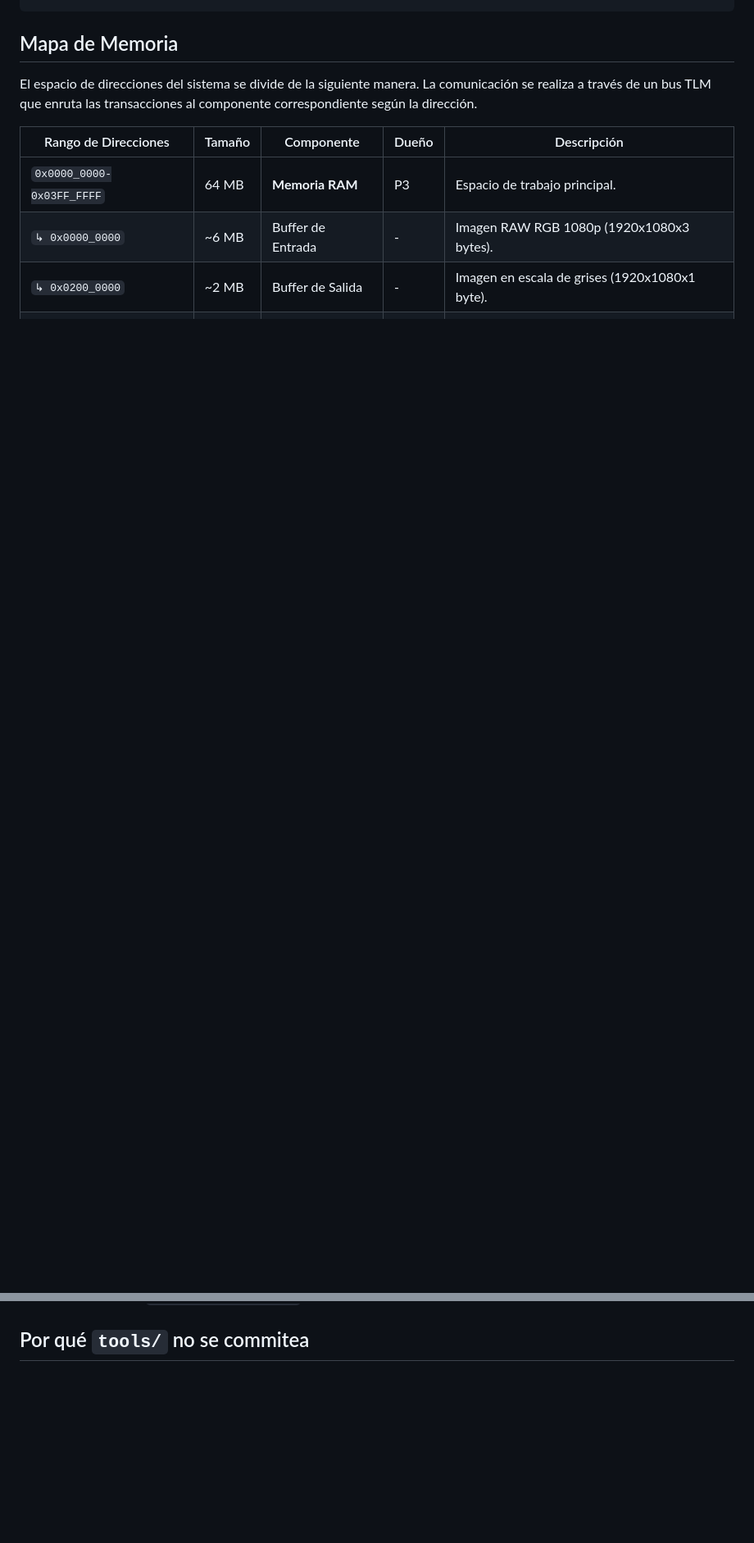
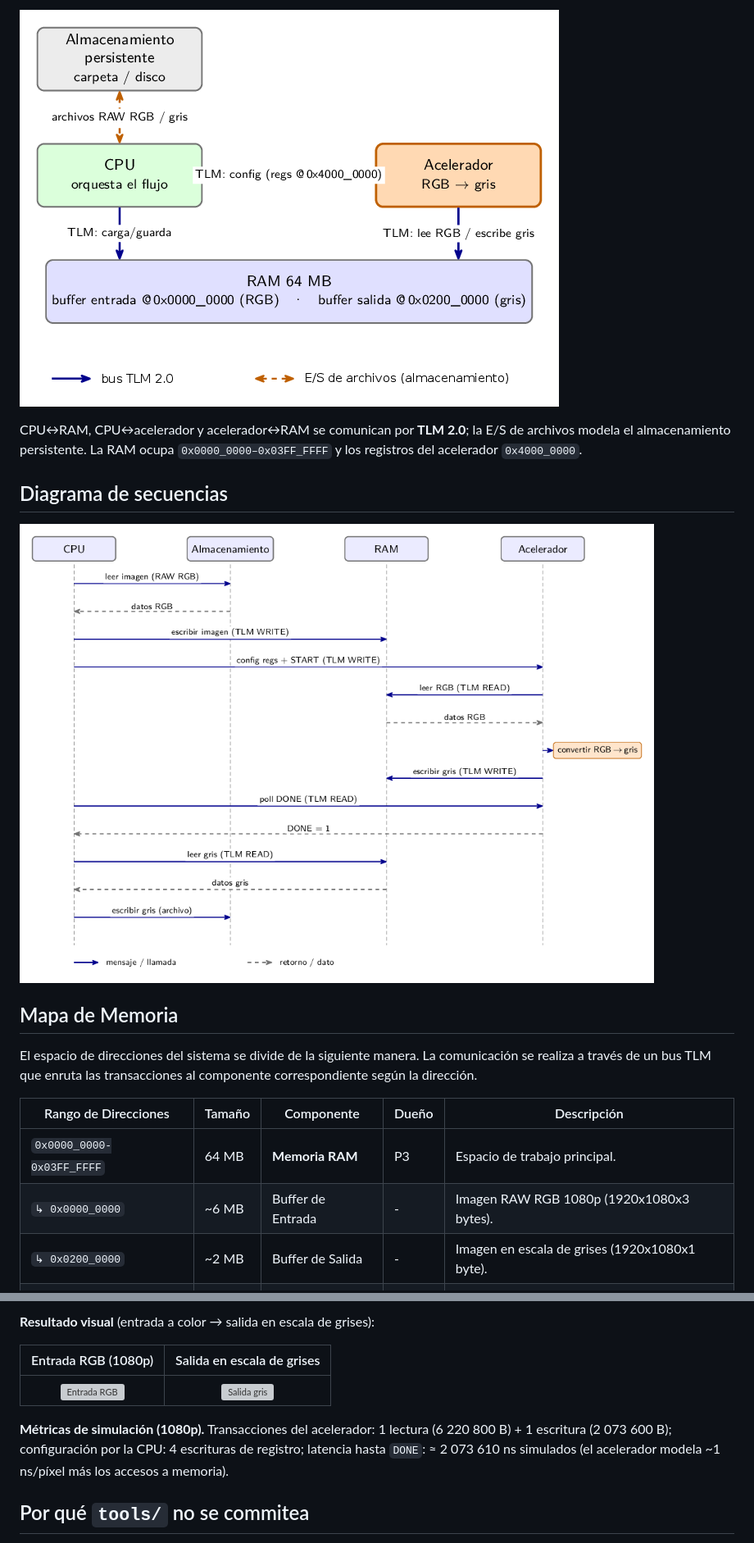
Before and after one commit to TorikTheGreat/MP6160_grupo_5, a Markdown page: tarea_2/README.md, 2 parts joined by grey strips. Shown at 82% size. GitHub-like rendering; pictures changed too: tarea_2/docs/diagrama-bloques.png (added), tarea_2/docs/diagrama-secuencias.png (added); blank space fills up the shorter version; grey boxes are pictures that could not be loaded.

Commit message:
flujo end-to-end 1080p verificado, diagragramas y resultados agregados al readme

```diff
--- a/tarea_2/README.md
+++ b/tarea_2/README.md
@@ -93,3 +119,12 @@ tarea_2/
+![Arquitectura del sistema](docs/diagrama-bloques.png)
+
+CPU↔RAM, CPU↔acelerador y acelerador↔RAM se comunican por **TLM 2.0**; la E/S de archivos
+modela el almacenamiento persistente. La RAM ocupa `0x0000_0000–0x03FF_FFFF` y los registros del
+acelerador `0x4000_0000`.
+
+## Diagrama de secuencias
+
+![Flujo de ejecución end-to-end](docs/diagrama-secuencias.png)
 
 ## Mapa de Memoria
 
@@ -110,3 +212,12 @@ El acceso al **Almacenamiento Persistente** (P4) no está mapeado en memoria. Se
+**Resultado visual** (entrada a color → salida en escala de grises):
+
+| Entrada RGB (1080p) | Salida en escala de grises |
+|:---:|:---:|
+| ![Entrada RGB](tests/images/input.png) | ![Salida gris](tests/images/output.png) |
+
+**Métricas de simulación (1080p).** Transacciones del acelerador: 1 lectura (6 220 800 B) + 1
+escritura (2 073 600 B); configuración por la CPU: 4 escrituras de registro; latencia hasta `DONE`:
+≈ 2 073 610 ns simulados (el acelerador modela ~1 ns/píxel más los accesos a memoria).
 
 ## Por qué `tools/` no se commitea
 
```
Also changed, not shown: other parts of tarea_2/README.md (+100 -7 lines), 9 other files.
